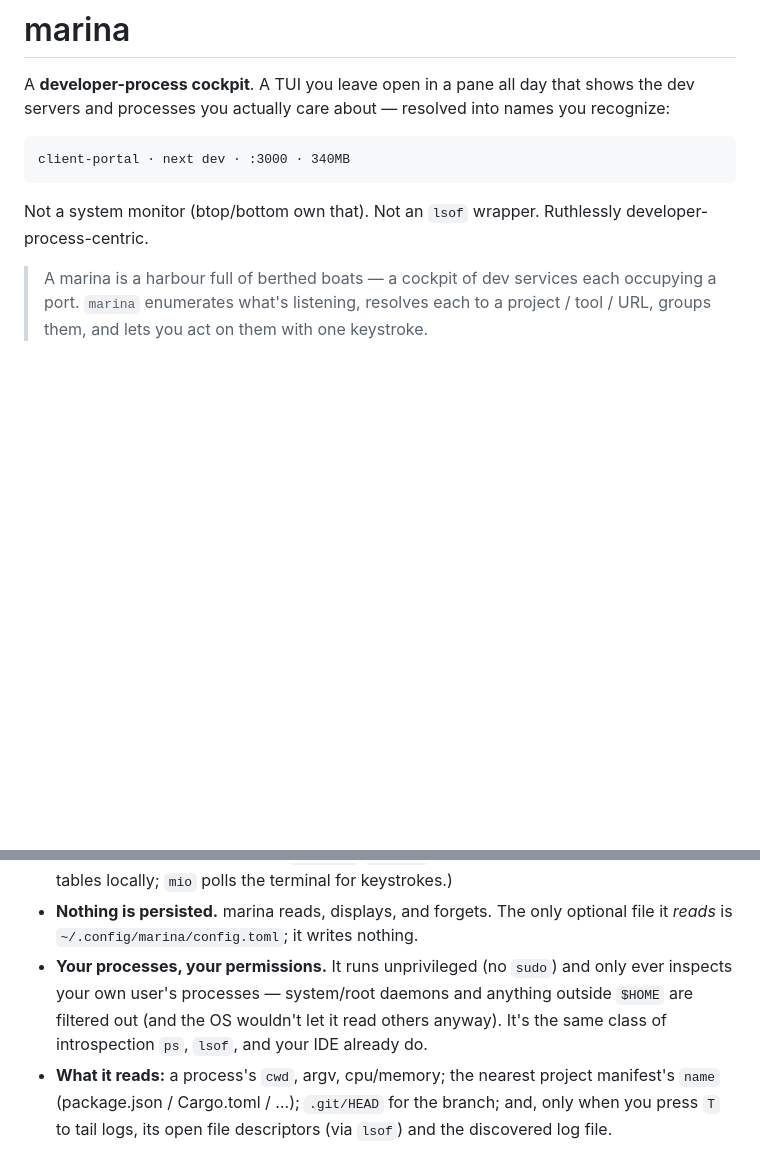
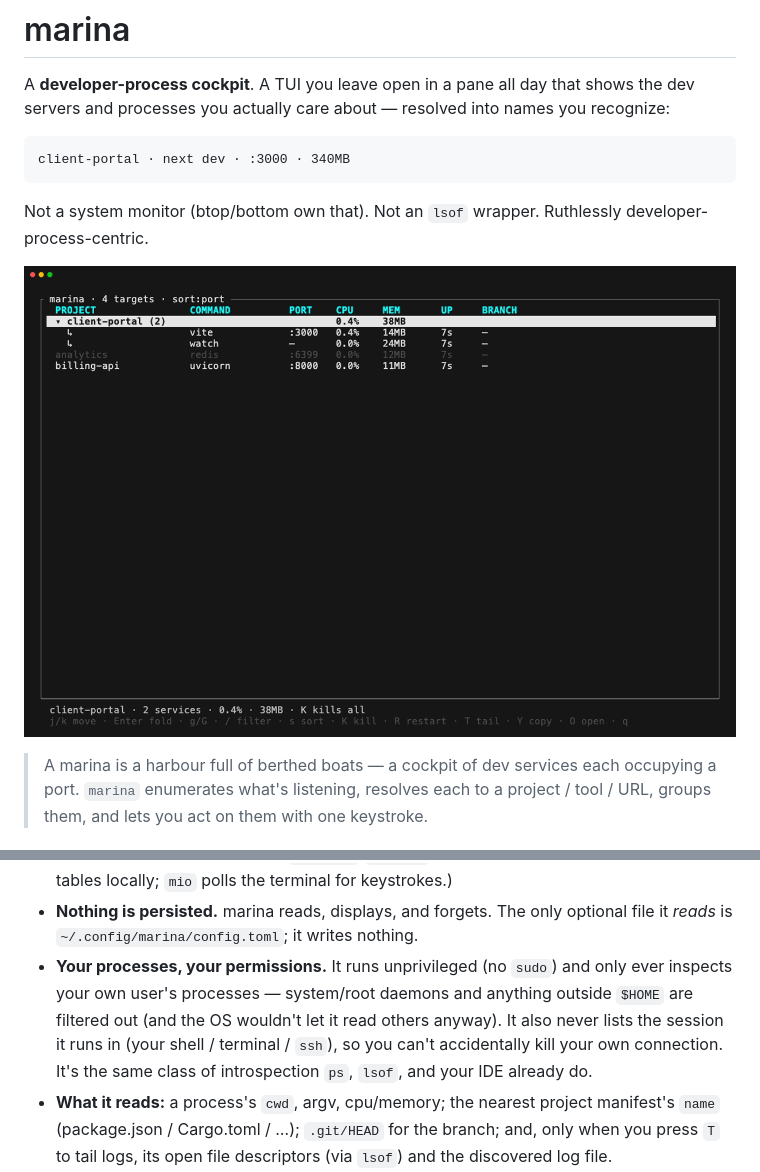
Before and after one commit to danfry1/marina, a Markdown page: README.md, 2 parts joined by grey strips. Rendered like a GitHub page; pictures changed too: demo/marina.gif (added); blank space fills up the shorter version.

```diff
--- a/README.md
+++ b/README.md
@@ -10,6 +10,8 @@ client-portal · next dev · :3000 · 340MB
 
 Not a system monitor (btop/bottom own that). Not an `lsof` wrapper. Ruthlessly
 developer-process-centric.
+
+![marina in action](demo/marina.gif)
 
 > A marina is a harbour full of berthed boats — a cockpit of dev services each
 > occupying a port. `marina` enumerates what's listening, resolves each to a
@@ -104,7 +106,9 @@ marina is deliberately boring on this front:
 - **Your processes, your permissions.** It runs unprivileged (no `sudo`) and only
   ever inspects your own user's processes — system/root daemons and anything
   outside `$HOME` are filtered out (and the OS wouldn't let it read others
-  anyway). It's the same class of introspection `ps`, `lsof`, and your IDE already do.
+  anyway). It also never lists the session it runs in (your shell / terminal /
+  `ssh`), so you can't accidentally kill your own connection. It's the same class
+  of introspection `ps`, `lsof`, and your IDE already do.
 - **What it reads:** a process's `cwd`, argv, cpu/memory; the nearest project
   manifest's `name` (package.json / Cargo.toml / …); `.git/HEAD` for the branch;
   and, only when you press `T` to tail logs, its open file descriptors (via
```
Also changed, not shown: 5 other files.
